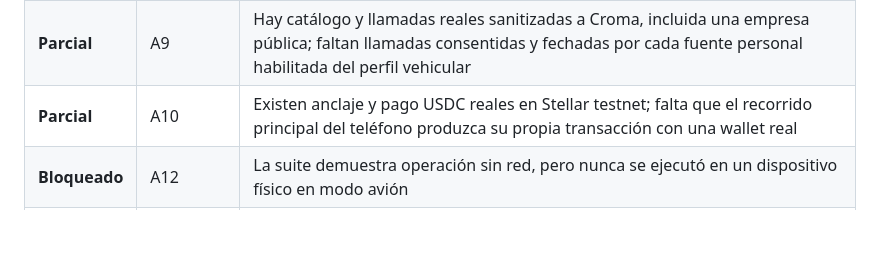
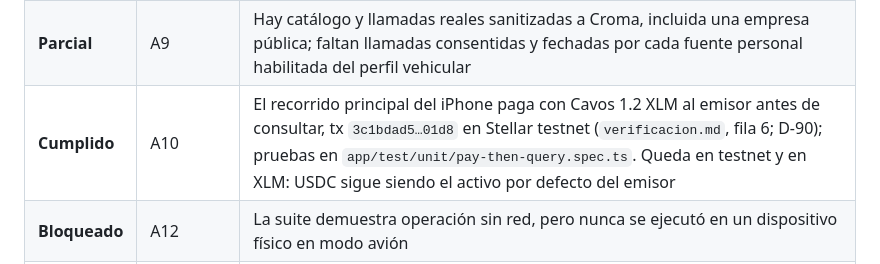
Before and after one commit to LuisAlejandroCR/knowni, a Markdown page: docs/plan.md, the part around the change. Drawn GitHub-style; blank space fills up the shorter version.

Commit message:
docs: mark A10 met by the in-journey testnet payment

```diff
--- a/docs/plan.md
+++ b/docs/plan.md
@@ -561,7 +561,7 @@ presenta como cerrada. Estados: **cumplido**, **parcial**, **bloqueado** y **fut
 | **Cumplido** | A3 | `RegistryPort` con dos adaptadores sobre un mismo documento firmado —web, que confía en la firma de la autoridad, y cadena, que confía en el digest anclado— y `attestation/test/contract/registry.contract.spec.ts`, una suite que corre igual contra los dos: la misma presentación se acepta, la misma raíz revocada se rechaza y un documento fuera de su raíz de confianza se rehúsa. Ejercido contra la testnet el 2026-09-24: el digest viaja en `MEMO_HASH` de `66bf1b7d…` y el adaptador lo lee de Horizon real. Servir el documento por HTTPS sigue pendiente — D-65, D-73 |
 | **Cumplido** | A7 | `publicStateOf` reduce las causas internas a una taxonomía pública, el emisor la devuelve en `sourceStates` **al lado** de las respuestas firmadas —la contraparte sigue recibiendo `unavailable` sin razón— y la pantalla de degradación la pinta con una frase distinta por estado. `issuer/test/unit/source-states.spec.ts` fija que `not_found`, `failed` y `degraded` son tres valores distintos y que ninguno se filtra al sobre firmado; `app/test/unit/source-states.spec.ts`, que cada estado tiene sus palabras, que ninguna suena a veredicto y que solo se reintenta lo que un reintento puede cambiar — D-68 |
 | **Parcial** | A9 | Hay catálogo y llamadas reales sanitizadas a Croma, incluida una empresa pública; faltan llamadas consentidas y fechadas por cada fuente personal habilitada del perfil vehicular |
-| **Parcial** | A10 | Existen anclaje y pago USDC reales en Stellar testnet; falta que el recorrido principal del teléfono produzca su propia transacción con una wallet real |
+| **Cumplido** | A10 | El recorrido principal del iPhone paga con Cavos 1.2 XLM al emisor antes de consultar, tx `3c1bdad5…01d8` en Stellar testnet (`verificacion.md`, fila 6; D-90); pruebas en `app/test/unit/pay-then-query.spec.ts`. Queda en testnet y en XLM: USDC sigue siendo el activo por defecto del emisor |
 | **Bloqueado** | A12 | La suite demuestra operación sin red, pero nunca se ejecutó en un dispositivo físico en modo avión |
 | **Cumplido** | A14 | CI instala desde cero, ejecuta lint, typecheck y tests, compila circuitos y contrato, y empaqueta la app con Metro para iOS y Android: `npm run bundle` en el job `app`, que falla si alguno de los dos `.hbc` no sale |
 | **Cumplido** | A15 | `core/test/unit/verify-vehicle.spec.ts` y el invariante de campos exactos del sobre: `capacity` y `assetStanding` son respuestas entregables, el activo se compara contra la referencia que pide la contraparte y un predicado no pedido vale `unavailable` — D-63 |
```
